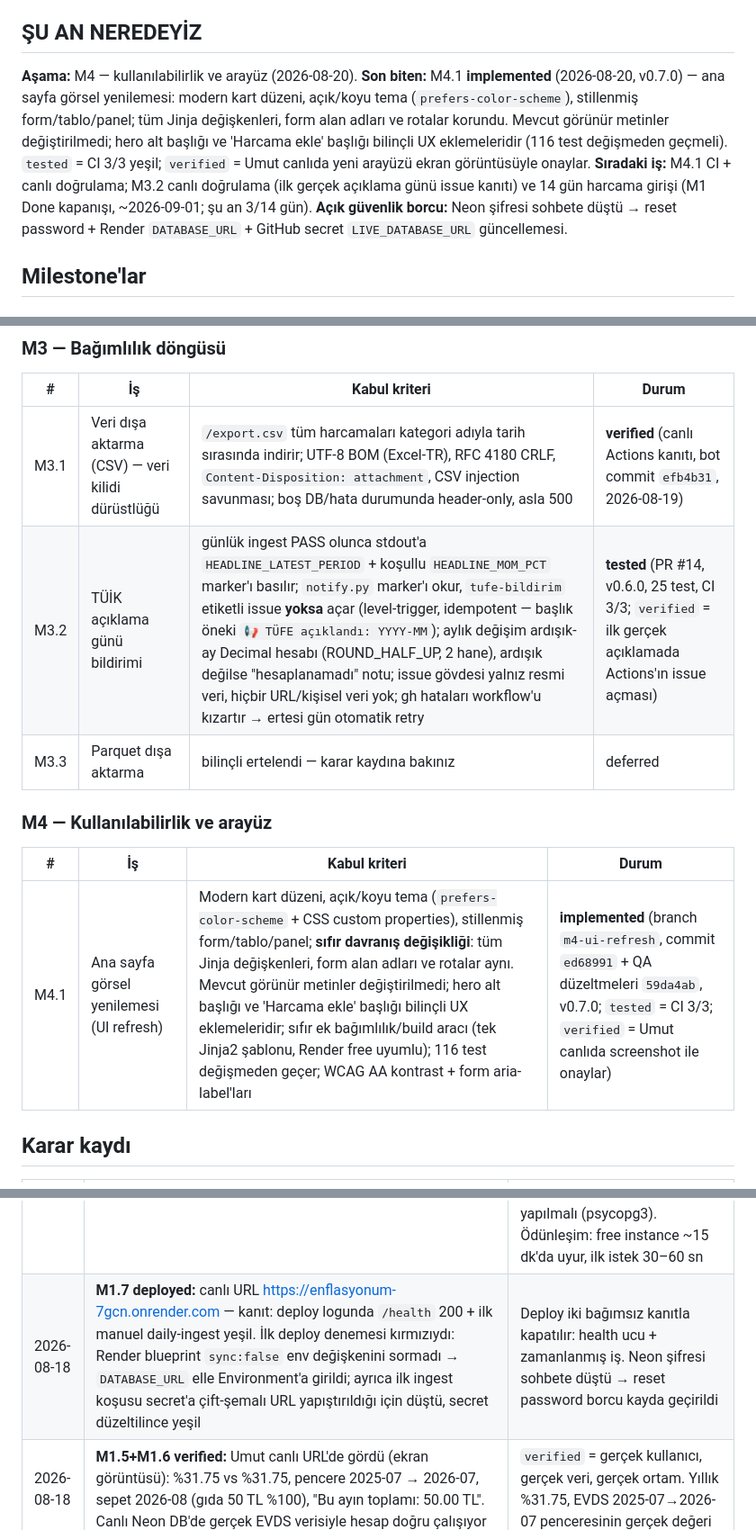
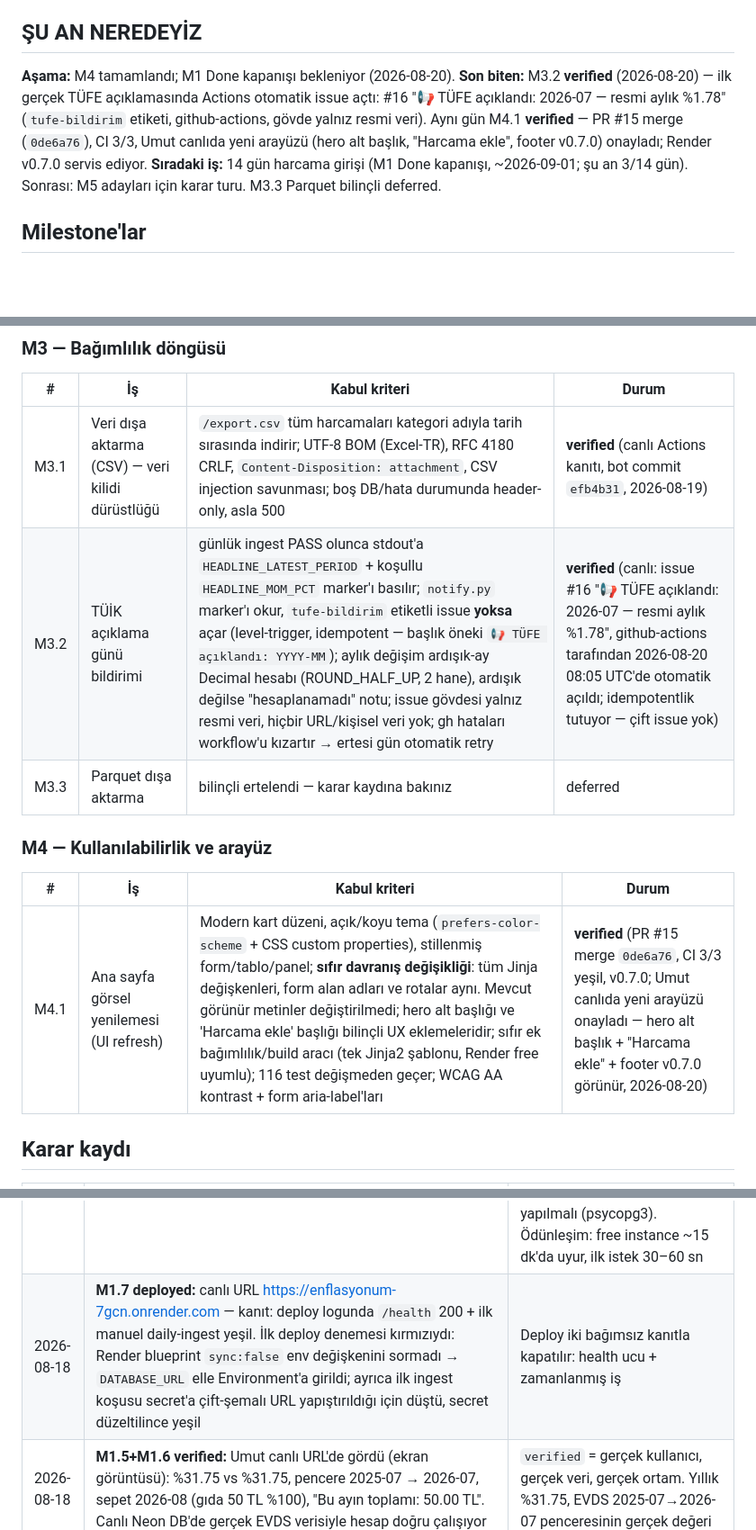
Before and after one commit to umutseve4/enflasyonum, a Markdown page: ROADMAP.md, 3 parts joined by grey strips. Shown at 90% size. GitHub-like rendering; blank space fills up the shorter version.

Commit message:
docs(roadmap): M3.2 verified (issue #16 canlı kanıt) + M4.1 verified (canlı onay) + durum bloğu güncellemesi

```diff
--- a/ROADMAP.md
+++ b/ROADMAP.md
@@ -5,10 +5,9 @@
 
 ## ŞU AN NEREDEYİZ
 
-**Aşama:** M4 — kullanılabilirlik ve arayüz (2026-08-20).
-**Son biten:** M4.1 **implemented** (2026-08-20, v0.7.0) — ana sayfa görsel yenilemesi: modern kart düzeni, açık/koyu tema (`prefers-color-scheme`), stillenmiş form/tablo/panel; tüm Jinja değişkenleri, form alan adları ve rotalar korundu. Mevcut görünür metinler değiştirilmedi; hero alt başlığı ve 'Harcama ekle' başlığı bilinçli UX eklemeleridir (116 test değişmeden geçmeli). `tested` = CI 3/3 yeşil; `verified` = Umut canlıda yeni arayüzü ekran görüntüsüyle onaylar.
-**Sıradaki iş:** M4.1 CI + canlı doğrulama; M3.2 canlı doğrulama (ilk gerçek açıklama günü issue kanıtı) ve 14 gün harcama girişi (M1 Done kapanışı, ~2026-09-01; şu an 3/14 gün).
-**Açık güvenlik borcu:** Neon şifresi sohbete düştü → reset password + Render `DATABASE_URL` + GitHub secret `LIVE_DATABASE_URL` güncellemesi.
+**Aşama:** M4 tamamlandı; M1 Done kapanışı bekleniyor (2026-08-20).
+**Son biten:** M3.2 **verified** (2026-08-20) — ilk gerçek TÜFE açıklamasında Actions otomatik issue açtı: #16 "📢 TÜFE açıklandı: 2026-07 — resmi aylık %1.78" (`tufe-bildirim` etiketi, github-actions, gövde yalnız resmi veri). Aynı gün M4.1 **verified** — PR #15 merge (`0de6a76`), CI 3/3, Umut canlıda yeni arayüzü (hero alt başlık, "Harcama ekle", footer v0.7.0) onayladı; Render v0.7.0 servis ediyor.
+**Sıradaki iş:** 14 gün harcama girişi (M1 Done kapanışı, ~2026-09-01; şu an 3/14 gün). Sonrası: M5 adayları için karar turu. M3.3 Parquet bilinçli deferred.
 
 ## Milestone'lar
 
@@ -42,14 +41,14 @@ enflasyon sayısını göstermiş durumda; deploy canlı; CI yeşil.
 | # | İş | Kabul kriteri | Durum |
 |---|---|---|---|
 | M3.1 | Veri dışa aktarma (CSV) — veri kilidi dürüstlüğü | `/export.csv` tüm harcamaları kategori adıyla tarih sırasında indirir; UTF-8 BOM (Excel-TR), RFC 4180 CRLF, `Content-Disposition: attachment`, CSV injection savunması; boş DB/hata durumunda header-only, asla 500 | **verified** (canlı Actions kanıtı, bot commit `efb4b31`, 2026-08-19) |
-| M3.2 | TÜİK açıklama günü bildirimi | günlük ingest PASS olunca stdout'a `HEADLINE_LATEST_PERIOD` + koşullu `HEADLINE_MOM_PCT` marker'ı basılır; `notify.py` marker'ı okur, `tufe-bildirim` etiketli issue **yoksa** açar (level-trigger, idempotent — başlık öneki `📢 TÜFE açıklandı: YYYY-MM`); aylık değişim ardışık-ay Decimal hesabı (ROUND_HALF_UP, 2 hane), ardışık değilse "hesaplanamadı" notu; issue gövdesi yalnız resmi veri, hiçbir URL/kişisel veri yok; gh hataları workflow'u kızartır → ertesi gün otomatik retry | **tested** (PR #14, v0.6.0, 25 test, CI 3/3; `verified` = ilk gerçek açıklamada Actions'ın issue açması) |
+| M3.2 | TÜİK açıklama günü bildirimi | günlük ingest PASS olunca stdout'a `HEADLINE_LATEST_PERIOD` + koşullu `HEADLINE_MOM_PCT` marker'ı basılır; `notify.py` marker'ı okur, `tufe-bildirim` etiketli issue **yoksa** açar (level-trigger, idempotent — başlık öneki `📢 TÜFE açıklandı: YYYY-MM`); aylık değişim ardışık-ay Decimal hesabı (ROUND_HALF_UP, 2 hane), ardışık değilse "hesaplanamadı" notu; issue gövdesi yalnız resmi veri, hiçbir URL/kişisel veri yok; gh hataları workflow'u kızartır → ertesi gün otomatik retry | **verified** (canlı: issue #16 "📢 TÜFE açıklandı: 2026-07 — resmi aylık %1.78", github-actions tarafından 2026-08-20 08:05 UTC'de otomatik açıldı; idempotentlik tutuyor — çift issue yok) |
 | M3.3 | Parquet dışa aktarma | bilinçli ertelendi — karar kaydına bakınız | deferred |
 
 ### M4 — Kullanılabilirlik ve arayüz
 
 | # | İş | Kabul kriteri | Durum |
 |---|---|---|---|
-| M4.1 | Ana sayfa görsel yenilemesi (UI refresh) | Modern kart düzeni, açık/koyu tema (`prefers-color-scheme` + CSS custom properties), stillenmiş form/tablo/panel; **sıfır davranış değişikliği**: tüm Jinja değişkenleri, form alan adları ve rotalar aynı. Mevcut görünür metinler değiştirilmedi; hero alt başlığı ve 'Harcama ekle' başlığı bilinçli UX eklemeleridir; sıfır ek bağımlılık/build aracı (tek Jinja2 şablonu, Render free uyumlu); 116 test değişmeden geçer; WCAG AA kontrast + form aria-label'ları | **implemented** (branch `m4-ui-refresh`, commit `ed68991` + QA düzeltmeleri `59da4ab`, v0.7.0; `tested` = CI 3/3; `verified` = Umut canlıda screenshot ile onaylar) |
+| M4.1 | Ana sayfa görsel yenilemesi (UI refresh) | Modern kart düzeni, açık/koyu tema (`prefers-color-scheme` + CSS custom properties), stillenmiş form/tablo/panel; **sıfır davranış değişikliği**: tüm Jinja değişkenleri, form alan adları ve rotalar aynı. Mevcut görünür metinler değiştirilmedi; hero alt başlığı ve 'Harcama ekle' başlığı bilinçli UX eklemeleridir; sıfır ek bağımlılık/build aracı (tek Jinja2 şablonu, Render free uyumlu); 116 test değişmeden geçer; WCAG AA kontrast + form aria-label'ları | **verified** (PR #15 merge `0de6a76`, CI 3/3 yeşil, v0.7.0; Umut canlıda yeni arayüzü onayladı — hero alt başlık + "Harcama ekle" + footer v0.7.0 görünür, 2026-08-20) |
 
 ## Karar kaydı
 
@@ -72,7 +71,7 @@ enflasyon sayısını göstermiş durumda; deploy canlı; CI yeşil.
 | 2026-08-18 | Kişisel endeks = harcama-ağırlıklı Laspeyres: baz ay kategori harcamaları (w_i) × resmi fiyat görelileri (R_i); `L = 100·Σ(w_i·R_i)/Σ(w_i)`. M1'de tüm kategoriler manşet TÜFE görelisine düşer; `category_relatives` parametresi M2 ECOICOP alt endekslerine hazır | Harcama kaydında miktar/birim fiyat yok → madde bazlı Laspeyres hesaplanamaz; ONS/Eurostat kişisel enflasyon hesaplayıcılarıyla aynı yöntem, motor M2'de değişmeden kalır |
 | 2026-08-18 | Kıyas penceresi = son resmi TÜFE dönemi vs 12 ay öncesi (yıllık); sepet ayı ≠ baz ayı — motora geriye-uyumlu `weights_period` parametresi eklendi (ağırlıklar kullanıcının son harcama ayından, göreli resmi pencereden) | Resmi TÜFE ~1 ay geriden yayımlanır; kullanıcının güncel sepeti pencere baz ayına denk gelmez. Kıyas bloğu asla 500 vermez: veri eksikse Türkçe ipucu gösterilir. M1'de iki sayı eşittir (manşet fallback) — ekranda açıkça not edildi, M2'de ayrışır |
 | 2026-08-18 | Deploy: Render free (web, blueprint) + Neon free (PG) + GitHub Actions cron (günlük ingest 07:30 UTC) | Fly.io CLI ister → lokal ortam yok, elenir; Render/Neon tamamen web UI. Render cron ücretli → ücretsiz Actions cron, desen zaten kurulu. Neon URL öneki `postgresql+psycopg://` yapılmalı (psycopg3). Ödünleşim: free instance ~15 dk'da uyur, ilk istek 30–60 sn |
-| 2026-08-18 | **M1.7 deployed:** canlı URL https://enflasyonum-7gcn.onrender.com — kanıt: deploy logunda `/health` 200 + ilk manuel daily-ingest yeşil. İlk deploy denemesi kırmızıydı: Render blueprint `sync:false` env değişkenini sormadı → `DATABASE_URL` elle Environment'a girildi; ayrıca ilk ingest koşusu secret'a çift-şemalı URL yapıştırıldığı için düştü, secret düzeltilince yeşil | Deploy iki bağımsız kanıtla kapatılır: health ucu + zamanlanmış iş. Neon şifresi sohbete düştü → reset password borcu kayda geçirildi |
+| 2026-08-18 | **M1.7 deployed:** canlı URL https://enflasyonum-7gcn.onrender.com — kanıt: deploy logunda `/health` 200 + ilk manuel daily-ingest yeşil. İlk deploy denemesi kırmızıydı: Render blueprint `sync:false` env değişkenini sormadı → `DATABASE_URL` elle Environment'a girildi; ayrıca ilk ingest koşusu secret'a çift-şemalı URL yapıştırıldığı için düştü, secret düzeltilince yeşil | Deploy iki bağımsız kanıtla kapatılır: health ucu + zamanlanmış iş |
 | 2026-08-18 | **M1.5+M1.6 verified:** Umut canlı URL'de gördü (ekran görüntüsü): %31.75 vs %31.75, pencere 2025-07 → 2026-07, sepet 2026-08 (gıda 50 TL %100), "Bu ayın toplamı: 50.00 TL". Canlı Neon DB'de gerçek EVDS verisiyle hesap doğru çalışıyor | `verified` = gerçek kullanıcı, gerçek veri, gerçek ortam. Yıllık %31.75, EVDS 2025-07→2026-07 penceresinin gerçek değeri |
 | 2026-08-18 | **M2.1 (PR #9, `a7bd34f`):** 13 ECOICOP bölüm alt endeksi — EVDS `bie_tukfiy2025` grubundan `TP.TUKFIY2025.01`–`.13`; kategori adı → bölüm eşlemesi ~60 anahtarlık Türkçe sözlükle exact-match (`series.py`), eşleşmeyen kategori manşete düşer ve ekranda `*` ile işaretlenir; `official_cpi` benzersizliği `(series_code, period)` oldu (migration 0003, SQLite batch + PG constraint drop); ingest tek koşuda 14 seri çeker. Türkçe İ tuzağı: `"KOZMETİK".lower()` → `kozmeti̇k` (U+0307) ≠ `kozmetik` — normalizasyon app yazım katmanında, testte büyük-İ vakası bilinçli dışarıda | Ürünün varlık sebebi "senin enflasyonun farklı" iddiası; manşet-fallback ile iki sayı hep eşitti. Exact-match sözlük fuzzy eşlemeden öngörülebilir; yanlış pozitif eşleme yanlış endeksten kötüdür. `*` işareti hesap şeffaflığı ilkesinin devamı |
 | 2026-08-18 | **M2.1 verified:** Umut daily-ingest'i elle tetikledi (14 seri Neon'a indi), canlı ekran görüntüsü: kişisel **%23.05** vs resmi **%31.75** (fark -8.70 puan; kozmetik 551 TL + gıda 50 TL sepeti). Kozmetik alt endeksi (bölüm 13) son 12 ayda manşetten yavaş artmış → ürün iddiası üretimde kanıtlandı | `verified` = gerçek kullanıcı + gerçek sepet + gerçek EVDS alt serileri. İlk canlı ayrışma kanıtı; ekranda `*` yok = her iki kategori de kendi alt endeksiyle eşleşti |
```
Also changed, not shown: other parts of ROADMAP.md (+2 -1 lines).
